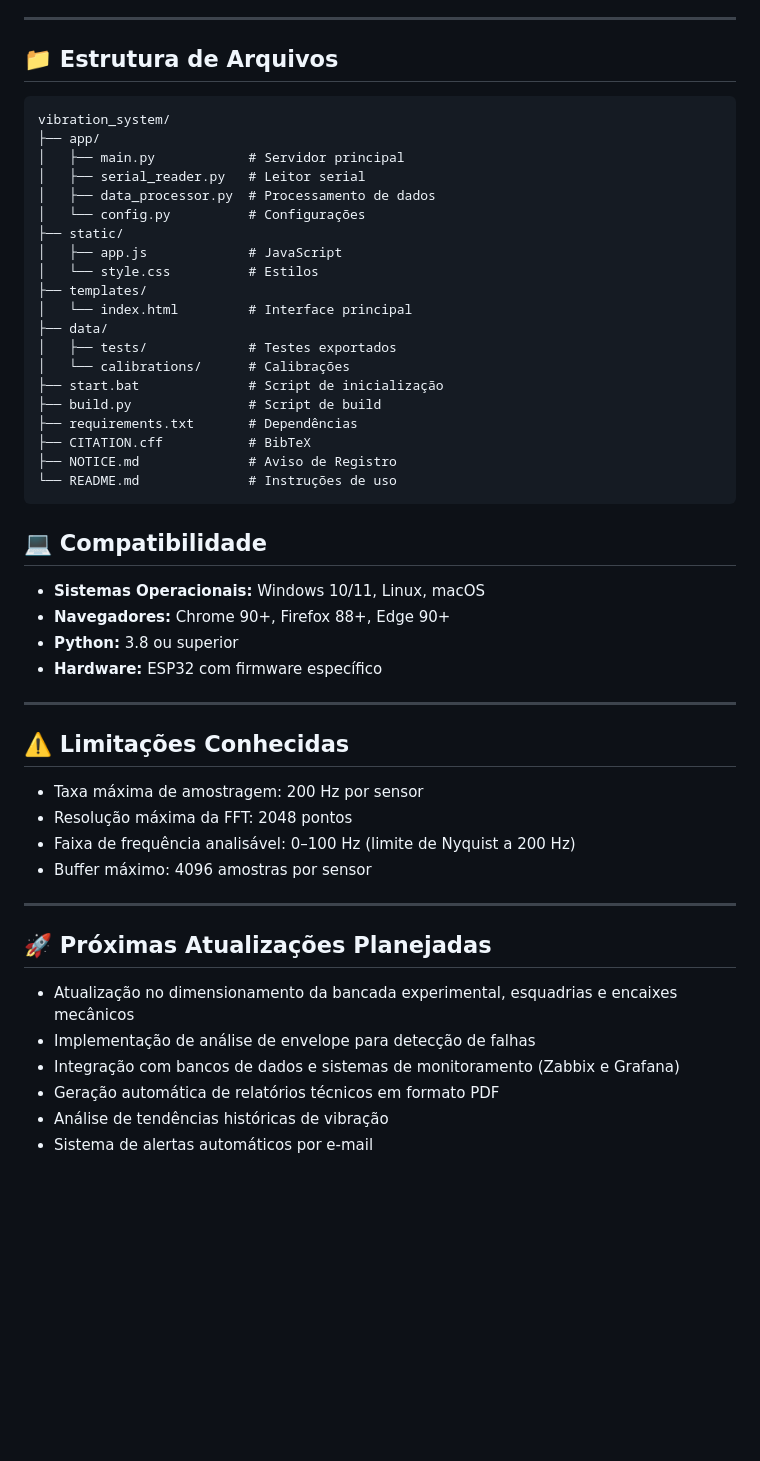
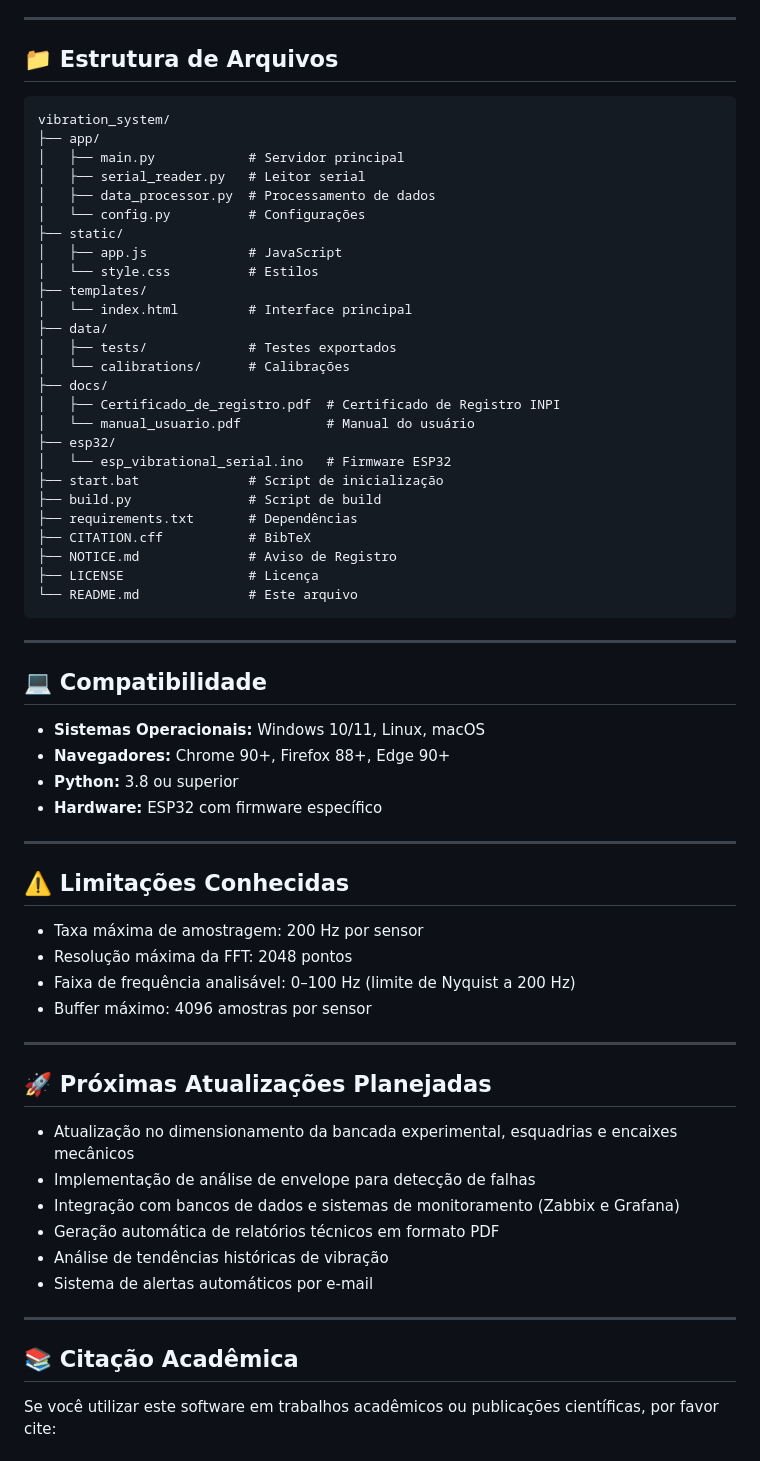
Before and after one commit to MarlonBP2003/Software-de-Analise-de-Vibracoes-Mecanicas, a Markdown page: README.md, the part around one of its changes. Rendered like a GitHub page; blank space fills up the shorter version.

````diff
--- a/README.md
+++ b/README.md
@@ -78,7 +132,8 @@ Software técnico-científico para **aquisição, instrumentação e análise de
 ---
 
 ## 📁 Estrutura de Arquivos
-```text
+
+```
 vibration_system/
 ├── app/
 │   ├── main.py            # Servidor principal
@@ -93,34 +148,52 @@ vibration_system/
 ├── data/
 │   ├── tests/             # Testes exportados
 │   └── calibrations/      # Calibrações
+├── docs/
+│   ├── Certificado_de_registro.pdf  # Certificado de Registro INPI
+│   └── manual_usuario.pdf           # Manual do usuário
+├── esp32/
+│   └── esp_vibrational_serial.ino   # Firmware ESP32
 ├── start.bat              # Script de inicialização
 ├── build.py               # Script de build
 ├── requirements.txt       # Dependências
 ├── CITATION.cff           # BibTeX
 ├── NOTICE.md              # Aviso de Registro
-└── README.md              # Instruções de uso
+├── LICENSE                # Licença
+└── README.md              # Este arquivo
 ```
 
+---
+
 ## 💻 Compatibilidade
-- **Sistemas Operacionais:** Windows 10/11, Linux, macOS
-- **Navegadores:** Chrome 90+, Firefox 88+, Edge 90+
-- **Python:** 3.8 ou superior
-- **Hardware:** ESP32 com firmware específico
+
+* **Sistemas Operacionais:** Windows 10/11, Linux, macOS
+* **Navegadores:** Chrome 90+, Firefox 88+, Edge 90+
+* **Python:** 3.8 ou superior
+* **Hardware:** ESP32 com firmware específico
 
 ---
 
 ## ⚠️ Limitações Conhecidas
-- Taxa máxima de amostragem: 200 Hz por sensor
-- Resolução máxima da FFT: 2048 pontos
-- Faixa de frequência analisável: 0–100 Hz (limite de Nyquist a 200 Hz)
-- Buffer máximo: 4096 amostras por sensor
+
+* Taxa máxima de amostragem: 200 Hz por sensor
+* Resolução máxima da FFT: 2048 pontos
+* Faixa de frequência analisável: 0–100 Hz (limite de Nyquist a 200 Hz)
+* Buffer máximo: 4096 amostras por sensor
 
 ---
 
 ## 🚀 Próximas Atualizações Planejadas
-- Atualização no dimensionamento da bancada experimental, esquadrias e encaixes mecânicos
-- Implementação de análise de envelope para detecção de falhas
-- Integração com bancos de dados e sistemas de monitoramento (Zabbix e Grafana)
-- Geração automática de relatórios técnicos em formato PDF
-- Análise de tendências históricas de vibração
-- Sistema de alertas automáticos por e-mail
+
+* Atualização no dimensionamento da bancada experimental, esquadrias e encaixes mecânicos
+* Implementação de análise de envelope para detecção de falhas
+* Integração com bancos de dados e sistemas de monitoramento (Zabbix e Grafana)
+* Geração automática de relatórios técnicos em formato PDF
+* Análise de tendências históricas de vibração
+* Sistema de alertas automáticos por e-mail
+
+---
+
+## 📚 Citação Acadêmica
+
+Se você utilizar este software em trabalhos acadêmicos ou publicações científicas, por favor cite:
+
````
Also changed, not shown: other parts of README.md (+154 -40 lines).
